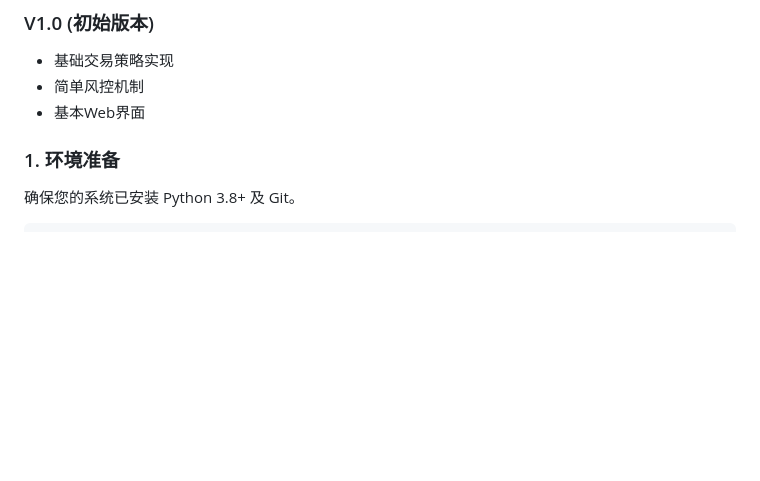
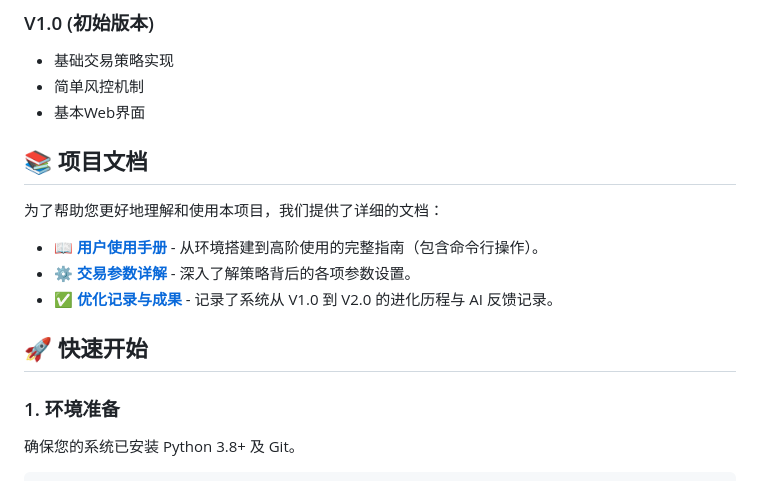
Before and after one commit to WilliamsMiao/Headache_trade, a Markdown page: README.md, the part around the change. Drawn GitHub-style; blank space fills up the shorter version.

Commit message:
docs: add user guide and update readme for V2.0

```diff
--- a/README.md
+++ b/README.md
@@ -25,6 +25,16 @@ Headache Trade V2.0 是一个基于 DeepSeek AI 的高级加密货币自动化
 - 基础交易策略实现
 - 简单风控机制
 - 基本Web界面
+
+## 📚 项目文档
+
+为了帮助您更好地理解和使用本项目，我们提供了详细的文档：
+
+- 📖 **[用户使用手册](docs/USER_GUIDE.md)** - 从环境搭建到高阶使用的完整指南（包含命令行操作）。
+- ⚙️ **[交易参数详解](docs/TRADING_PARAMETERS.md)** - 深入了解策略背后的各项参数设置。
+- ✅ **[优化记录与成果](docs/OPTIMIZATION_SUCCESS.md)** - 记录了系统从 V1.0 到 V2.0 的进化历程与 AI 反馈记录。
+
+## 🚀 快速开始
 
 ### 1. 环境准备
 确保您的系统已安装 Python 3.8+ 及 Git。
```
Also changed, not shown: docs/USER_GUIDE.md (added, +126 -0 lines).
